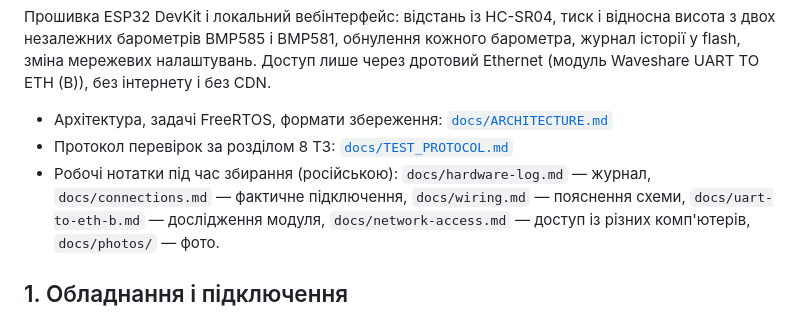
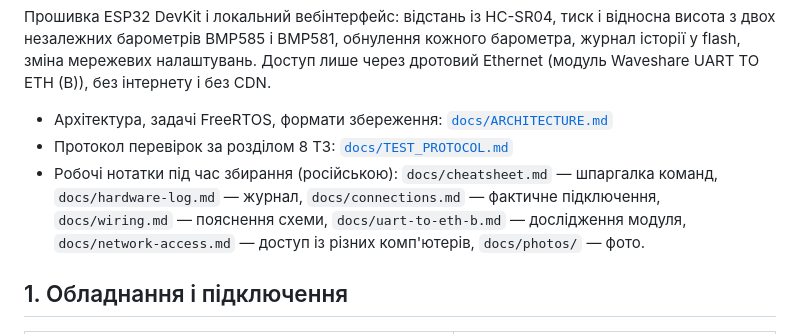
Before and after one commit to yarikbrat/esp-test, a Markdown page: README.md, the part around the change. GitHub-like rendering.

Commit message:
Add a command cheatsheet; use tagged netsh syntax
Co-Authored-By: Claude Opus 5.5 (1M context) <noreply@anthropic.com>

```diff
--- a/README.md
+++ b/README.md
@@ -6,7 +6,7 @@
 
 - Архітектура, задачі FreeRTOS, формати збереження: [`docs/ARCHITECTURE.md`](docs/ARCHITECTURE.md)
 - Протокол перевірок за розділом 8 ТЗ: [`docs/TEST_PROTOCOL.md`](docs/TEST_PROTOCOL.md)
-- Робочі нотатки під час збирання (російською): `docs/hardware-log.md` — журнал, `docs/connections.md` — фактичне
+- Робочі нотатки під час збирання (російською): `docs/cheatsheet.md` — шпаргалка команд, `docs/hardware-log.md` — журнал, `docs/connections.md` — фактичне
   підключення, `docs/wiring.md` — пояснення схеми, `docs/uart-to-eth-b.md` — дослідження модуля,
   `docs/network-access.md` — доступ із різних комп'ютерів, `docs/photos/` — фото.
 
```
Also changed, not shown: docs/cheatsheet.md (added, +73 -0 lines), docs/network-access.md (+2 -2 lines).
